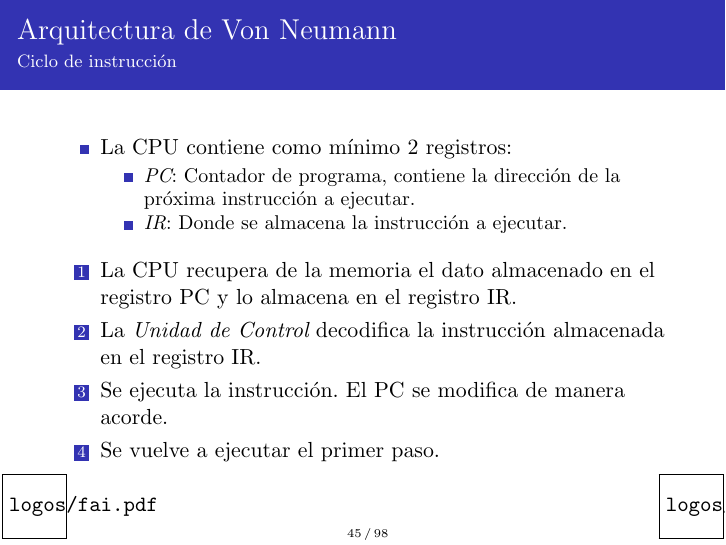
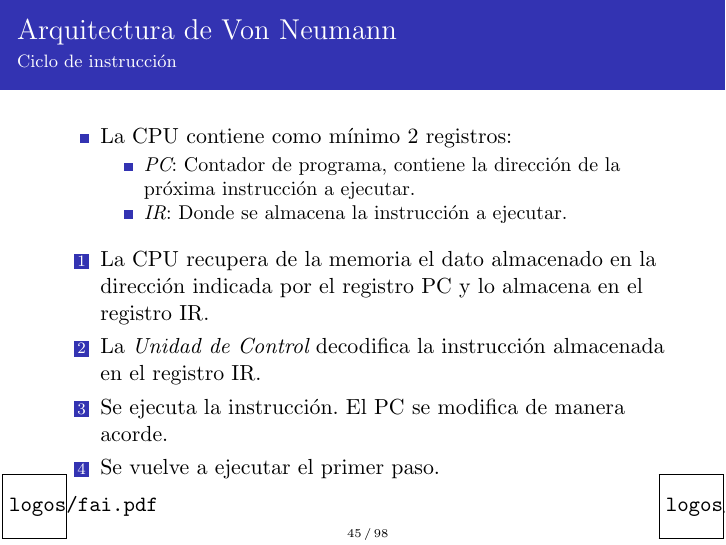
Before and after one commit to dracometallium/ic_filminas, LaTeX slides (08-orgYarq.tex): page 45 of 98. Compiled offline with pdfLaTeX.

Commit message:
Corrección del uso del PC

```diff
--- a/08-orgYarq.tex
+++ b/08-orgYarq.tex
@@ -253,8 +253,9 @@
     \end{itemize}
     \pause
     \begin{enumerate}
-        \item La CPU recupera de la memoria el dato almacenado en el registro
-            PC y lo almacena en el registro IR. \pause
+        \item La CPU recupera de la memoria el dato almacenado en la dirección
+            indicada por el registro PC y lo almacena en el registro IR.
+            \pause
         \item La \emph{Unidad de Control} decodifica la instrucción almacenada
             en el registro IR. \pause
         \item Se ejecuta la instrucción. El PC se modifica de manera acorde.
```
